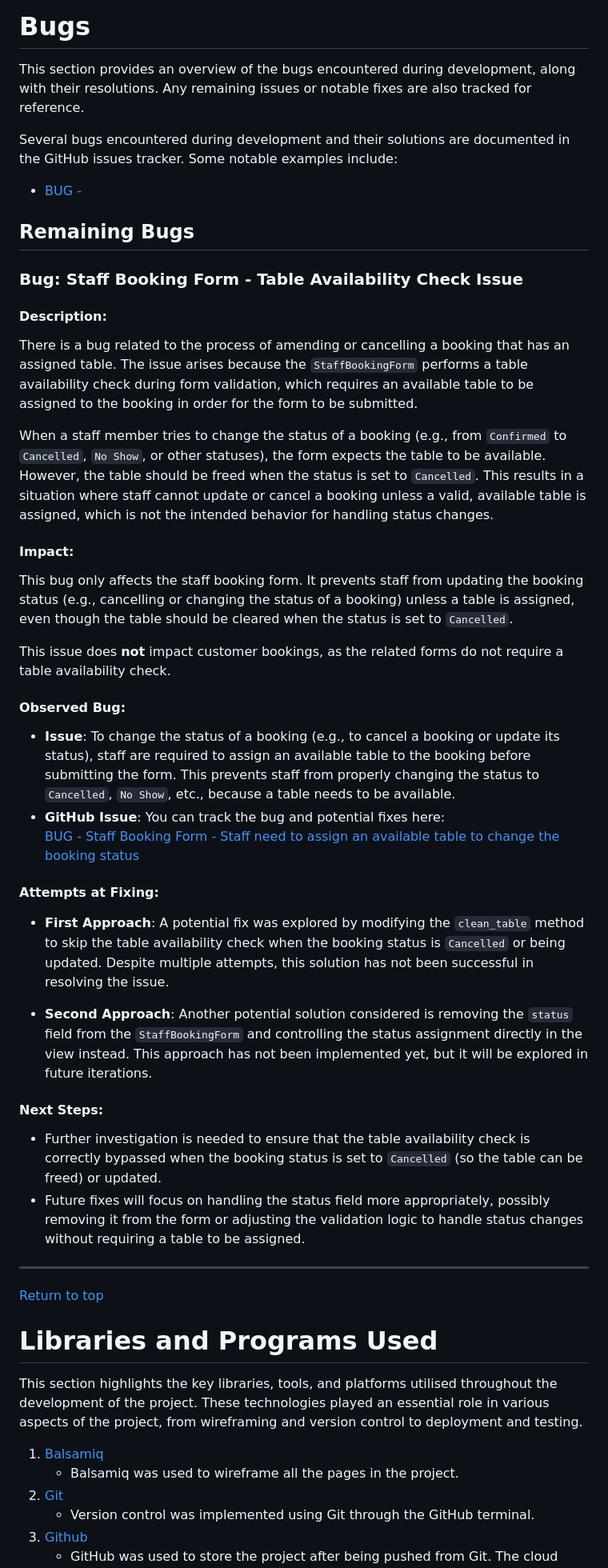
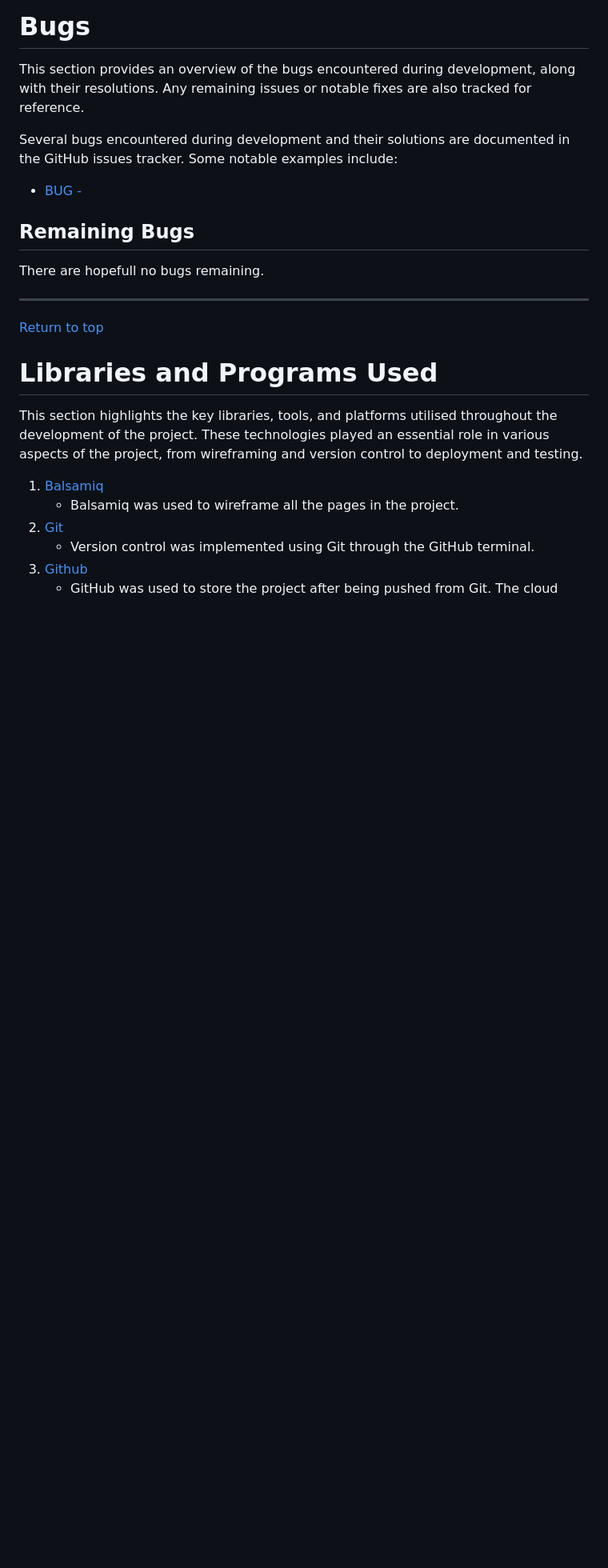
Before and after one commit to MFS4711/Hackathon-2-Task_Manager, a Markdown page: README.md, the part around one of its changes. Shown at 80% size. GitHub-like rendering; blank space fills up the shorter version.

```diff
--- a/README.md
+++ b/README.md
@@ -629,33 +620,7 @@ Several bugs encountered during development and their solutions are documented i
 
 ## Remaining Bugs
 
-<!-- Any remaining bugs in structure below -->
-
-### Bug: Staff Booking Form - Table Availability Check Issue
-
-#### Description:
-There is a bug related to the process of amending or cancelling a booking that has an assigned table. The issue arises because the `StaffBookingForm` performs a table availability check during form validation, which requires an available table to be assigned to the booking in order for the form to be submitted.
-
-When a staff member tries to change the status of a booking (e.g., from `Confirmed` to `Cancelled`, `No Show`, or other statuses), the form expects the table to be available. However, the table should be freed when the status is set to `Cancelled`. This results in a situation where staff cannot update or cancel a booking unless a valid, available table is assigned, which is not the intended behavior for handling status changes.
-
-#### Impact:
-This bug only affects the staff booking form. It prevents staff from updating the booking status (e.g., cancelling or changing the status of a booking) unless a table is assigned, even though the table should be cleared when the status is set to `Cancelled`.
-
-This issue does **not** impact customer bookings, as the related forms do not require a table availability check.
-
-#### Observed Bug:
-- **Issue**: To change the status of a booking (e.g., to cancel a booking or update its status), staff are required to assign an available table to the booking before submitting the form. This prevents staff from properly changing the status to `Cancelled`, `No Show`, etc., because a table needs to be available.
-- **GitHub Issue**: You can track the bug and potential fixes here:
-  [BUG - Staff Booking Form - Staff need to assign an available table to change the booking status](https://github.com/MFS4711/Restaurant-Web-App/issues/49)
-
-#### Attempts at Fixing:
-- **First Approach**: A potential fix was explored by modifying the `clean_table` method to skip the table availability check when the booking status is `Cancelled` or being updated. Despite multiple attempts, this solution has not been successful in resolving the issue.
-
-- **Second Approach**: Another potential solution considered is removing the `status` field from the `StaffBookingForm` and controlling the status assignment directly in the view instead. This approach has not been implemented yet, but it will be explored in future iterations.
-
-#### Next Steps:
-- Further investigation is needed to ensure that the table availability check is correctly bypassed when the booking status is set to `Cancelled` (so the table can be freed) or updated.
-- Future fixes will focus on handling the status field more appropriately, possibly removing it from the form or adjusting the validation logic to handle status changes without requiring a table to be assigned.
+There are hopefull no bugs remaining.
 
 ---
 
```
Also changed, not shown: other parts of README.md (+18 -31 lines).
